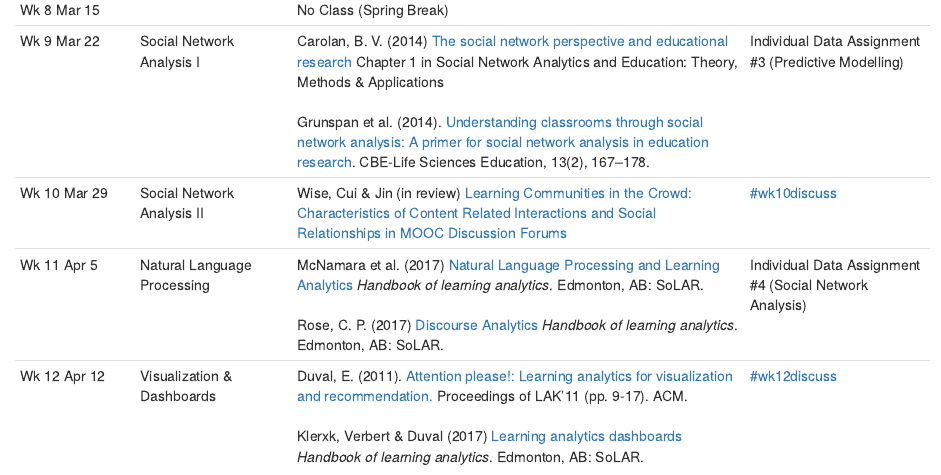
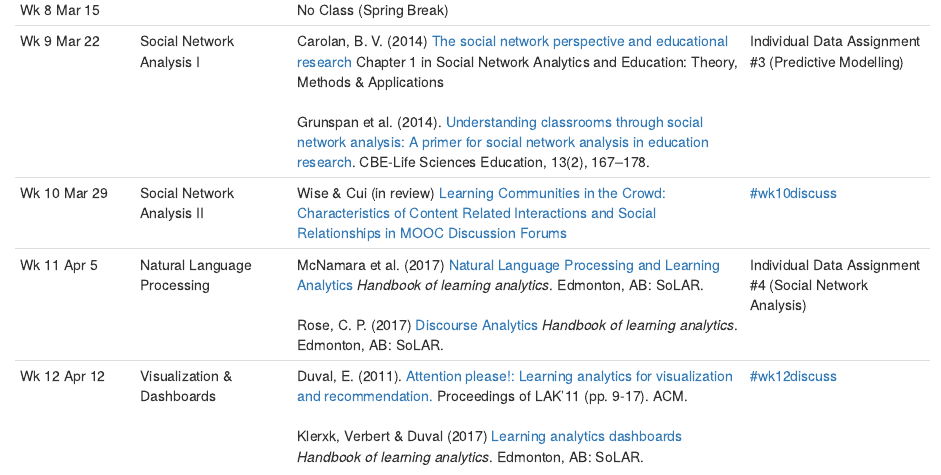
Before and after one commit to sr4918/syllabus, an R Markdown document (CourseSchedule.Rmd): the page in a window 1100 px wide, from 1150 px down. The pictures show the output file CourseSchedule.nb.html that the author committed with the source, opened offline.

Commit message:
Final 2018 Tweaks

```diff
--- a/CourseSchedule.Rmd
+++ b/CourseSchedule.Rmd
@@ -17,7 +17,7 @@ Wk 6 Mar 1  |  Predictive Modelling 2 | Yee, S. & Chu T. (n.d.) [A visual introd
 Wk 7 Mar 8 | LAK'18 (Online Week) | Read 2 [LAK'18](https://latte-analytics.sydney.edu.au/) papers you find interesting and share what you learned with the class in Slack. </br> </br> Follow the conference on [Twitter using #LAK18](https://twitter.com/search?q=%23LAK18&src=typd&lang=en)  | [#lak18discuss](https://ladsedu.slack.com/messages/lak18discuss/)
 Wk 8 Mar 15 | | No Class (Spring Break) |
 Wk 9 Mar 22 | Social Network Analysis I |	Carolan, B. V. (2014) [The social network perspective and educational research]( http://methods.sagepub.com/book/social-network-analysis-and-education/n1.xml) Chapter 1 in Social Network Analytics and Education: Theory, Methods & Applications</br> </br> Grunspan et al. (2014). [Understanding classrooms through social network analysis: A primer for social network analysis in education research](http://www.lifescied.org/content/13/2/167.full). CBE-Life Sciences Education, 13(2), 167–178.|	Individual Data Assignment #3 (Predictive Modelling) </br> </br> |
-Wk 10 Mar 29  | Social Network Analysis II | Wise, Cui & Jin (in review) [Learning Communities in the Crowd: Characteristics of Content Related Interactions and Social Relationships in MOOC Discussion Forums](https://github.com/learninganalytics-datascience-edu/syllabus/blob/master/MOOC%20SNA%20Paper%20-%20Wise%20Et%20Al.pdf) | [#wk10discuss](https://ladsedu.slack.com/messages/zwk10discuss2018/)
+Wk 10 Mar 29  | Social Network Analysis II | Wise & Cui (in review) [Learning Communities in the Crowd: Characteristics of Content Related Interactions and Social Relationships in MOOC Discussion Forums](https://github.com/learninganalytics-datascience-edu/syllabus/blob/master/MOOC%20SNA%20Paper%20-%20Wise%20Et%20Al.pdf) | [#wk10discuss](https://ladsedu.slack.com/messages/zwk10discuss2018/)
 Wk 11 Apr 5   | Natural Language Processing  | McNamara et al. (2017) [Natural Language Processing and Learning Analytics](https://github.com/learninganalytics-datascience-edu/syllabus/blob/master/McNamaraEtAl2017-NLP%2BLearningAnalytics.pdf) *Handbook of learning analytics*. Edmonton, AB: SoLAR. </br></br> Rose, C. P. (2017) [Discourse Analytics](https://github.com/learninganalytics-datascience-edu/syllabus/blob/master/Rose2017-DiscourseAnalytics.pdf) *Handbook of learning analytics*. Edmonton, AB: SoLAR. | Individual Data Assignment #4 (Social Network Analysis)  </br> </br>
 Wk 12 Apr 12 | Visualization & Dashboards | Duval, E. (2011). [Attention please!: Learning analytics for visualization and recommendation.](https://lirias.kuleuven.be/bitstream/123456789/315113/1/)  Proceedings of LAK'11 (pp. 9-17). ACM. </br></br>  Klerxk, Verbert & Duval (2017) [Learning analytics dashboards](https://github.com/learninganalytics-datascience-edu/syllabus/blob/master/KlekxVerbertDuval-LearningAnalyticsDashboards.pdf) *Handbook of learning analytics*. Edmonton, AB: SoLAR. </br> </br> Lupi, G. (2017) [How we can find ourselves in data](https://www.ted.com/talks/giorgia_lupi_how_we_can_find_ourselves_in_data) |  [#wk12discuss](https://ladsedu.slack.com/messages/zwk12discuss2018/)
 Wk 13 Apr 19 |  Implementation & Use of Learning Analytics	| Wise, A., Zhao, Y., & Hausknecht, S. (2014). [Learning analytics for online discussions: Embedded and extracted approaches](http://epress.lib.uts.edu.au/journals/index.php/JLA/article/view/3532/4157). Journal of Learning Analytics, 1(2), 48-71. </br> </br>	Lee, V. R., & Drake, J. (2013). [Quantified recess: Design of an activity for elementary students involving analyses of their own movement data](http://citeseerx.ist.psu.edu/viewdoc/download?doi=10.1.1.842.5&rep=rep1&type=pdf). In IDC'13 (pp. 273-276). ACM. **(NYU Login Req)** |  [#wk13discuss](https://ladsedu.slack.com/messages/zwk13discuss2018/)
```
Also changed, not shown: CourseSchedule.nb.html.
